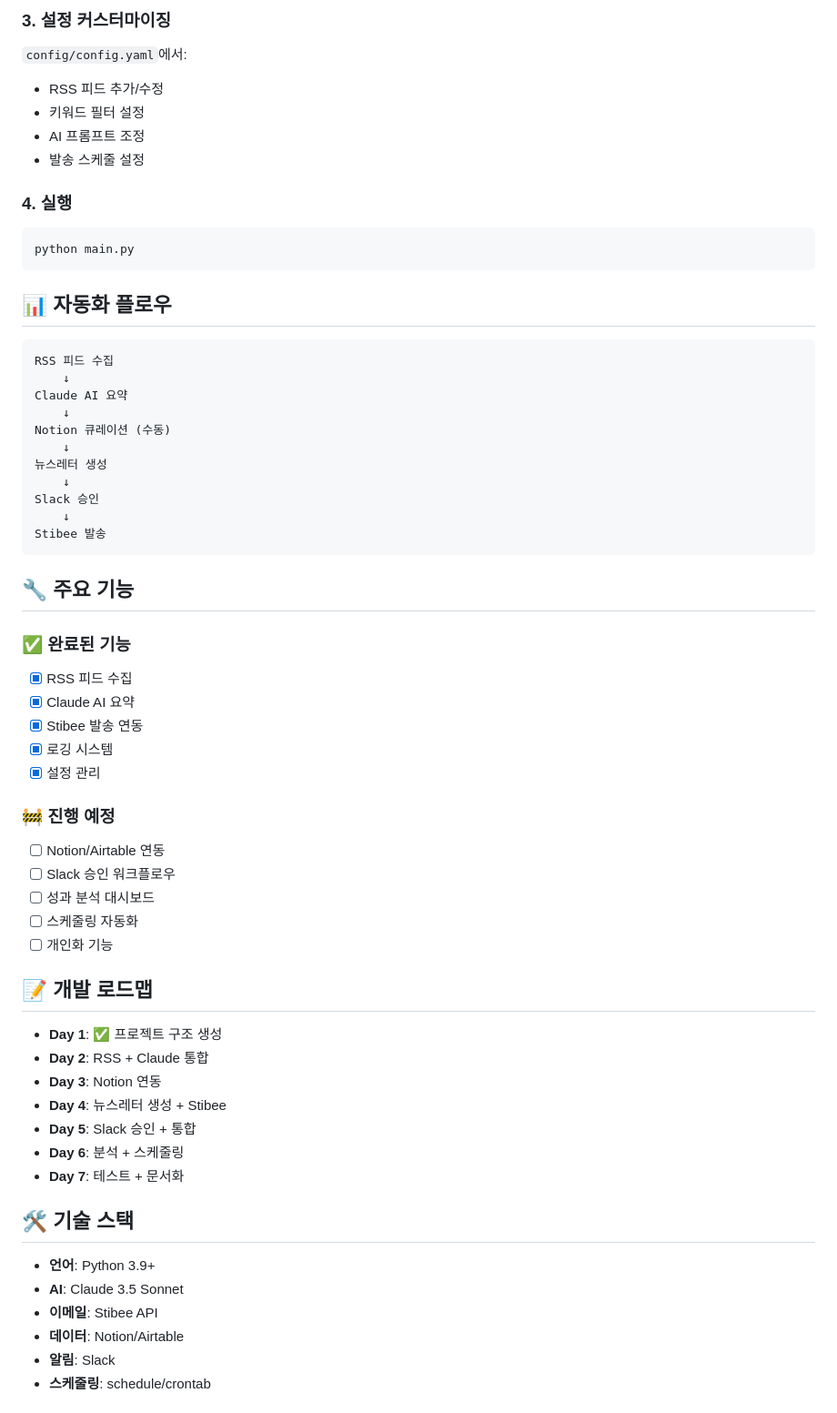
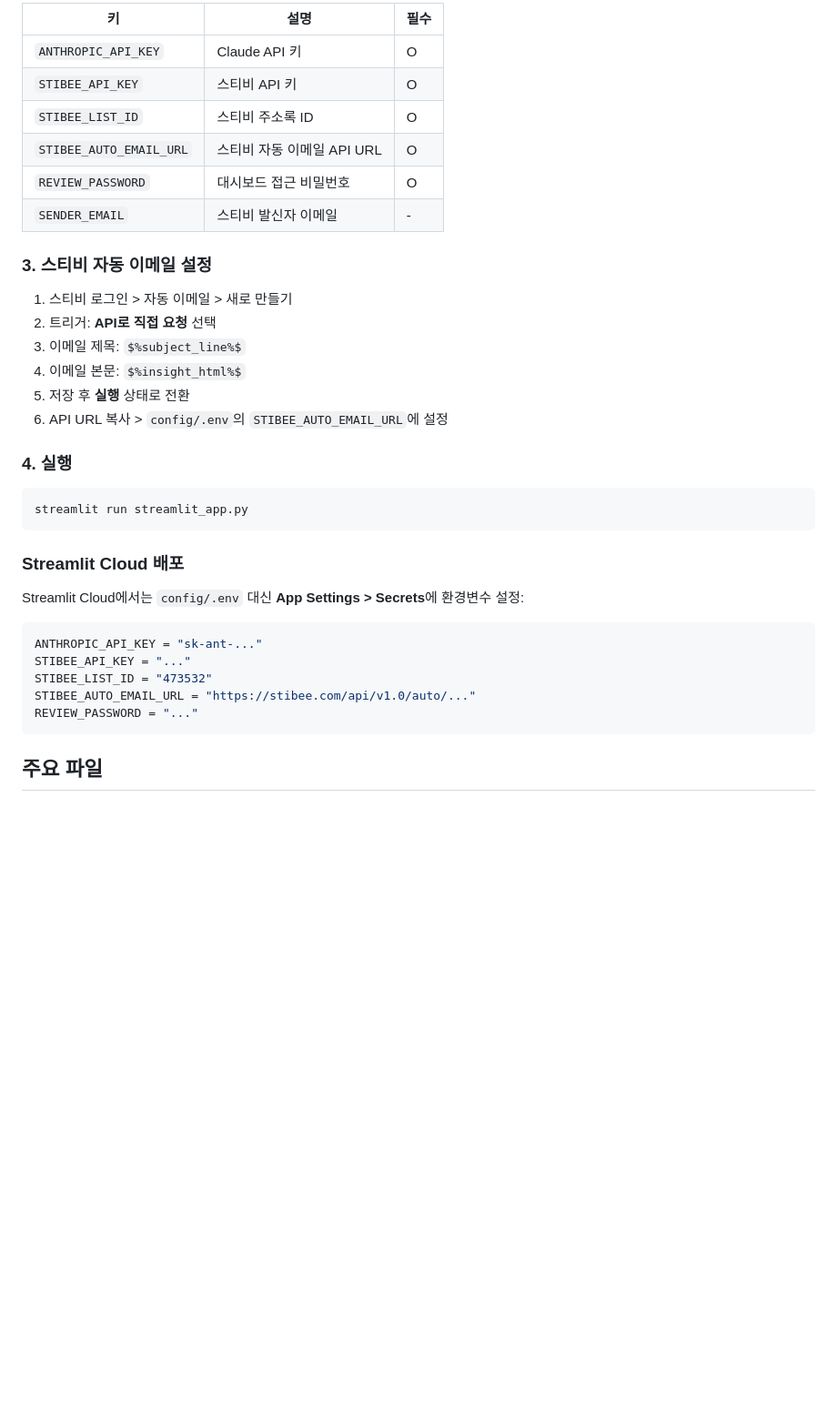
Before and after one commit to gitarcman101/test3, a Markdown page: README.md, the part around one of its changes. Shown at 91% size. Drawn GitHub-style; blank space fills up the shorter version.

````diff
--- a/README.md
+++ b/README.md
@@ -56,66 +82,39 @@ cp config\.env.example config\.env
 
-### 3. 설정 커스터마이징
+| 키 | 설명 | 필수 |
+|----|------|------|
+| `ANTHROPIC_API_KEY` | Claude API 키 | O |
+| `STIBEE_API_KEY` | 스티비 API 키 | O |
+| `STIBEE_LIST_ID` | 스티비 주소록 ID | O |
+| `STIBEE_AUTO_EMAIL_URL` | 스티비 자동 이메일 API URL | O |
+| `REVIEW_PASSWORD` | 대시보드 접근 비밀번호 | O |
+| `SENDER_EMAIL` | 스티비 발신자 이메일 | - |
 
-`config/config.yaml`에서:
-- RSS 피드 추가/수정
-- 키워드 필터 설정
-- AI 프롬프트 조정
-- 발송 스케줄 설정
+### 3. 스티비 자동 이메일 설정
+
+1. 스티비 로그인 > 자동 이메일 > 새로 만들기
+2. 트리거: **API로 직접 요청** 선택
+3. 이메일 제목: `$%subject_line%$`
+4. 이메일 본문: `$%insight_html%$`
+5. 저장 후 **실행** 상태로 전환
+6. API URL 복사 > `config/.env`의 `STIBEE_AUTO_EMAIL_URL`에 설정
 
 ### 4. 실행
 
-```powershell
-python main.py
+```bash
+streamlit run streamlit_app.py
 ```
 
-## 📊 자동화 플로우
+### Streamlit Cloud 배포
 
-```
-RSS 피드 수집
-    ↓
-Claude AI 요약
-    ↓
-Notion 큐레이션 (수동)
-    ↓
-뉴스레터 생성
-    ↓
-Slack 승인
-    ↓
-Stibee 발송
+Streamlit Cloud에서는 `config/.env` 대신 **App Settings > Secrets**에 환경변수 설정:
+
+```toml
+ANTHROPIC_API_KEY = "sk-ant-..."
+STIBEE_API_KEY = "..."
+STIBEE_LIST_ID = "473532"
+STIBEE_AUTO_EMAIL_URL = "https://stibee.com/api/v1.0/auto/..."
+REVIEW_PASSWORD = "..."
 ```
 
-## 🔧 주요 기능
+## 주요 파일
 
-### ✅ 완료된 기능
-- [x] RSS 피드 수집
-- [x] Claude AI 요약
-- [x] Stibee 발송 연동
-- [x] 로깅 시스템
-- [x] 설정 관리
-
-### 🚧 진행 예정
-- [ ] Notion/Airtable 연동
-- [ ] Slack 승인 워크플로우
-- [ ] 성과 분석 대시보드
-- [ ] 스케줄링 자동화
-- [ ] 개인화 기능
-
-## 📝 개발 로드맵
-
-- **Day 1**: ✅ 프로젝트 구조 생성
-- **Day 2**: RSS + Claude 통합
-- **Day 3**: Notion 연동
-- **Day 4**: 뉴스레터 생성 + Stibee
-- **Day 5**: Slack 승인 + 통합
-- **Day 6**: 분석 + 스케줄링
-- **Day 7**: 테스트 + 문서화
-
-## 🛠 기술 스택
-
-- **언어**: Python 3.9+
-- **AI**: Claude 3.5 Sonnet
-- **이메일**: Stibee API
-- **데이터**: Notion/Airtable
-- **알림**: Slack
-- **스케줄링**: schedule/crontab
-
````
Also changed, not shown: other parts of README.md (+73 -62 lines).
